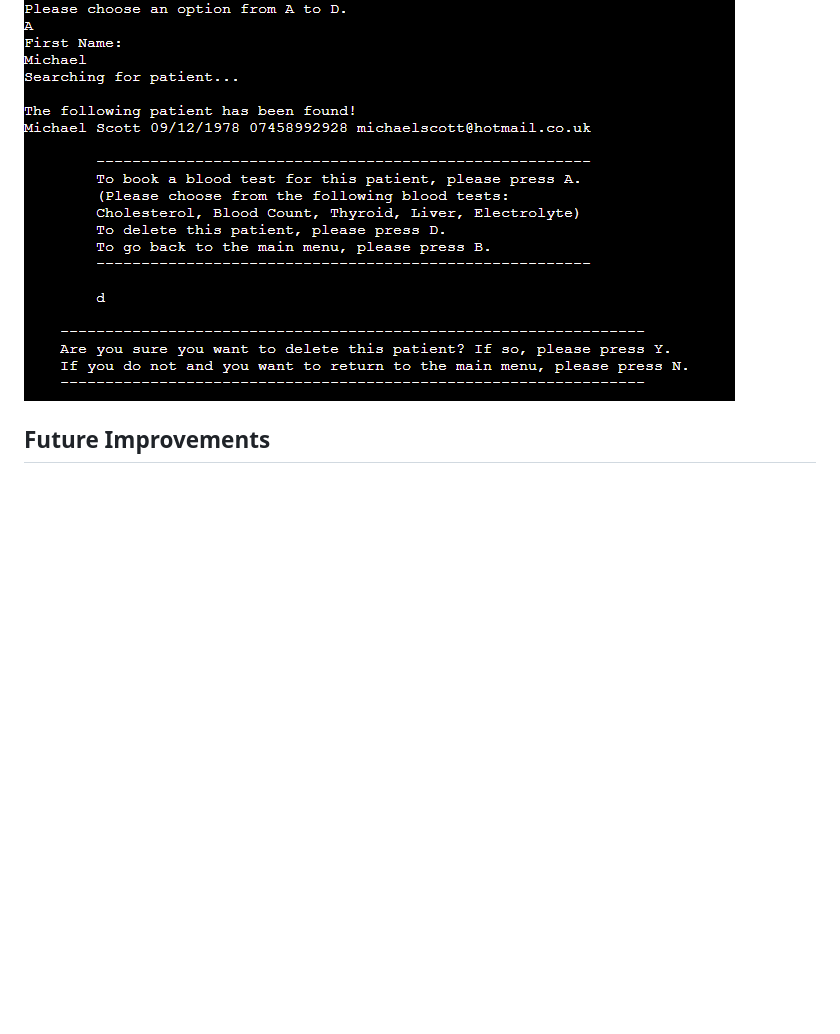
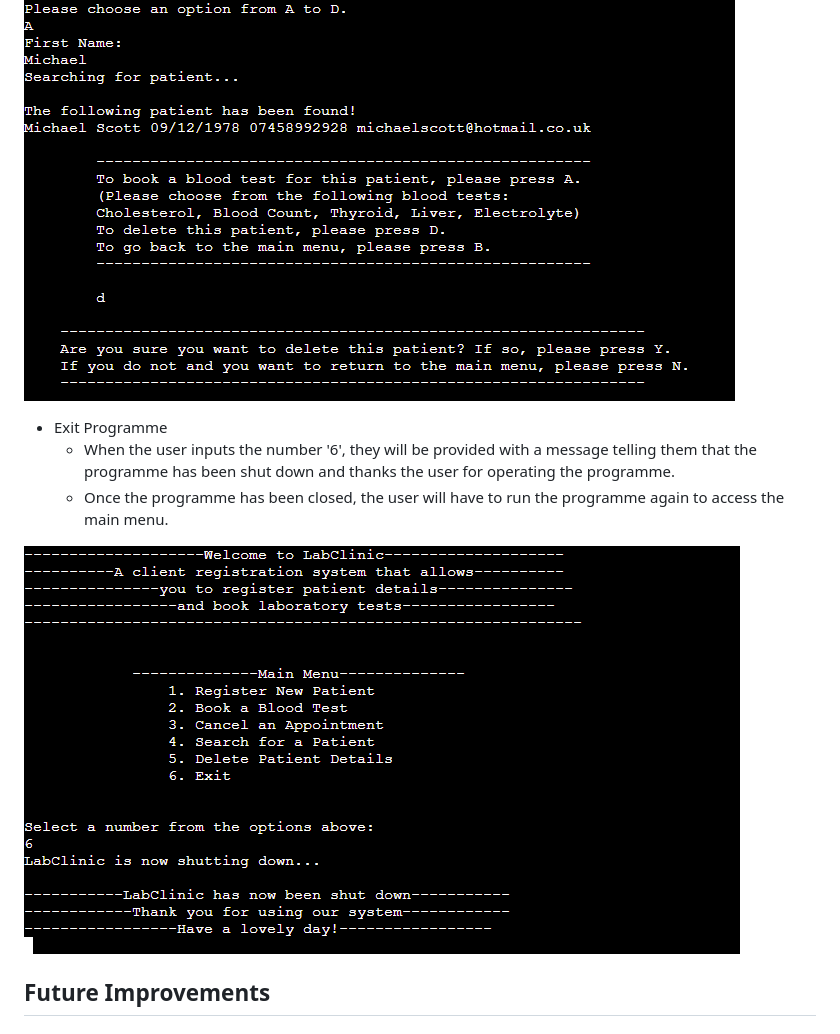
Before and after one commit to legenduzair/clinic-patientbooking, a Markdown page: README.md, the part around the change. Drawn GitHub-style; pictures changed too: documentation/screenshots/exit-programme-ss.png (added); blank space fills up the shorter version.

Commit message:
Add screenshot and details of exit programme section of programme to files and readme

```diff
--- a/README.md
+++ b/README.md
@@ -79,6 +79,12 @@ The flow chart initiates with the Main Menu where the user has the option to cho
 
 ![Delete a patient](/documentation/screenshots/delete-patient-ss.png)
 
+- Exit Programme
+  - When the user inputs the number '6', they will be provided with a message telling them that the programme has been shut down and thanks the user for operating the programme.
+  - Once the programme has been closed, the user will have to run the programme again to access the main menu.
+
+![Exit programme](/documentation/screenshots/exit-programme-ss.png)
+
 ## Future Improvements
 
 
```
